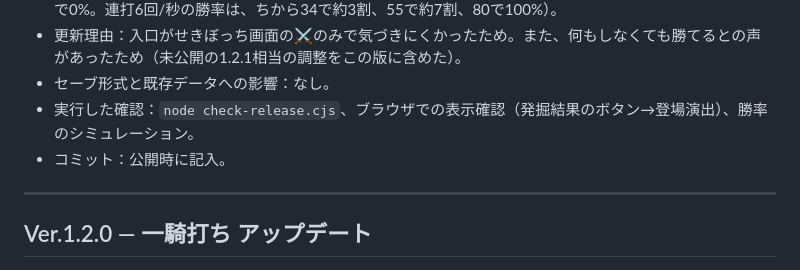
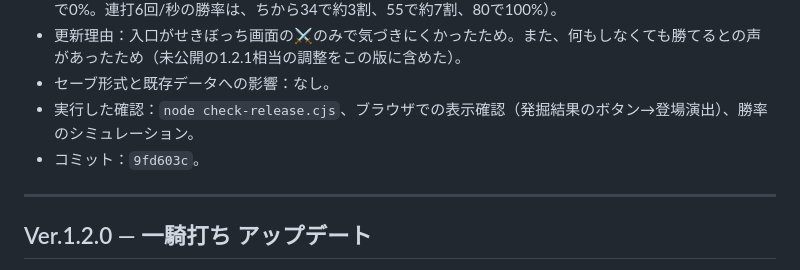
Before and after one commit to shunpedesu/sekibo-scanner, a Markdown page: VERSION_HISTORY.md, the part around the change. GitHub-like rendering.

Commit message:
VERSION_HISTORY: 1.3.0 のコミットを記入
Co-Authored-By: Claude Sonnet 5.5 <noreply@anthropic.com>

```diff
--- a/VERSION_HISTORY.md
+++ b/VERSION_HISTORY.md
@@ -15,7 +15,7 @@
 - 更新理由：入口がせきぼっち画面の⚔️のみで気づきにくかったため。また、何もしなくても勝てるとの声があったため（未公開の1.2.1相当の調整をこの版に含めた）。
 - セーブ形式と既存データへの影響：なし。
 - 実行した確認：`node check-release.cjs`、ブラウザでの表示確認（発掘結果のボタン→登場演出）、勝率のシミュレーション。
-- コミット：公開時に記入。
+- コミット：`9fd603c`。
 
 ---
 
```
